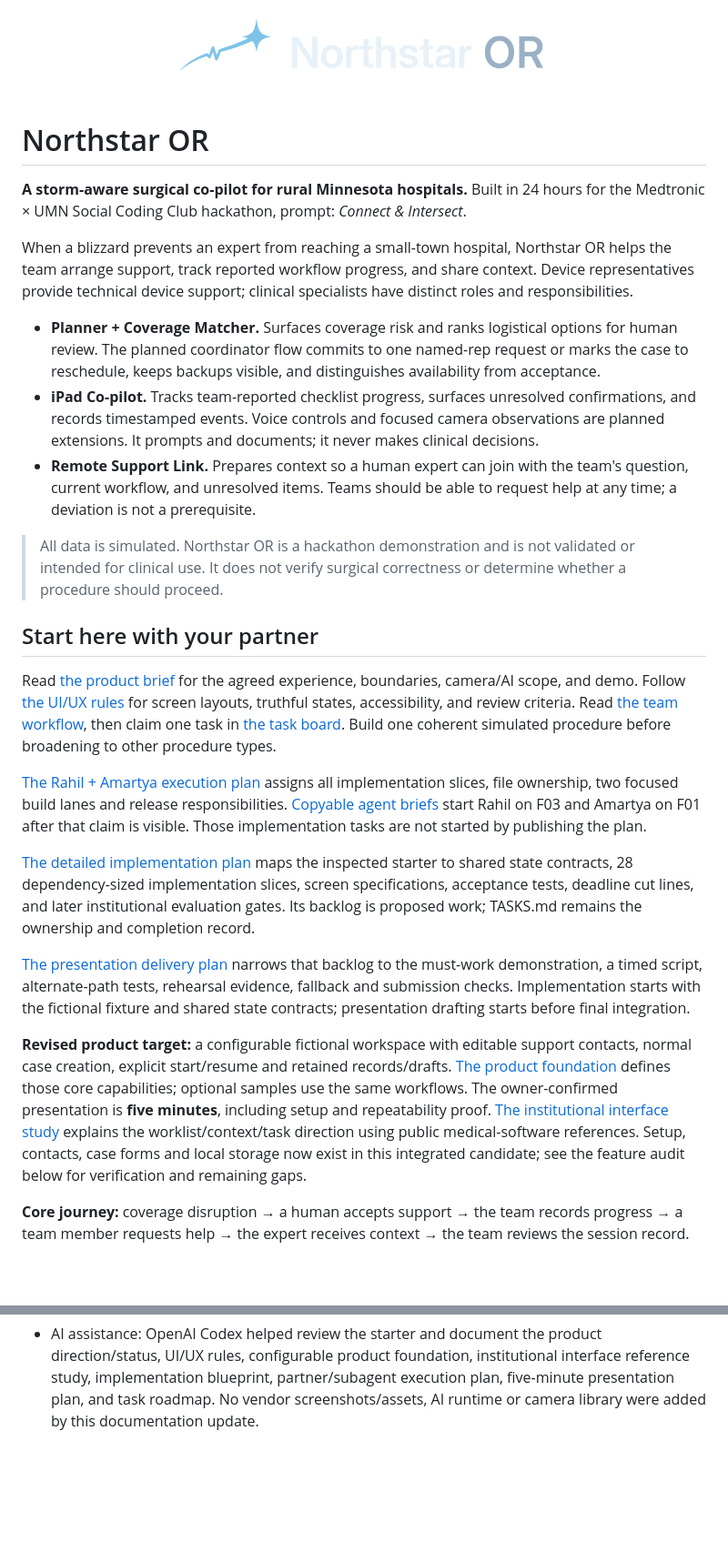
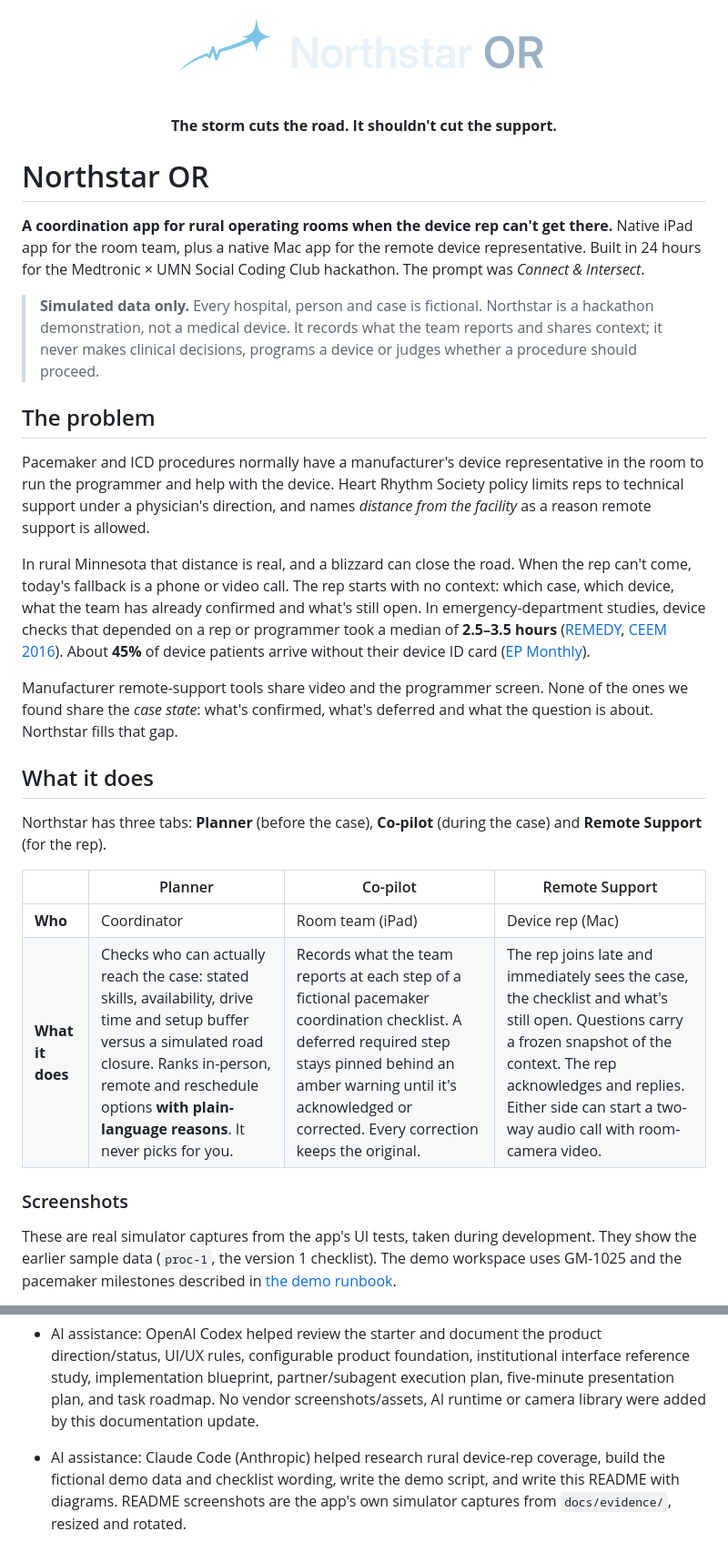
Before and after one commit to rsheth8/Northstar-OR, a Markdown page: README.md, 2 parts joined by grey strips. Shown at 91% size. Rendered like a GitHub page; blank space fills up the shorter version.

```diff
--- a/README.md
+++ b/README.md
@@ -1,28 +1,31 @@
 <p align="center"><img src="docs/brand/lockup-horizontal-dark@2x.png" alt="Northstar OR" width="420"></p>
+
+<p align="center"><b>The storm cuts the road. It shouldn't cut the support.</b></p>
 
 # Northstar OR
 
-**A storm-aware surgical co-pilot for rural Minnesota hospitals.** Built in 24 hours for the Medtronic × UMN Social Coding Club hackathon, prompt: *Connect & Intersect*.
+**A coordination app for rural operating rooms when the device rep can't get there.** Native iPad app for the room team, plus a native Mac app for the remote device representative. Built in 24 hours for the Medtronic × UMN Social Coding Club hackathon. The prompt was *Connect & Intersect*.
 
-When a blizzard prevents an expert from reaching a small-town hospital, Northstar OR helps the team arrange support, track reported workflow progress, and share context. Device representatives provide technical device support; clinical specialists have distinct roles and responsibilities.
+> **Simulated data only.** Every hospital, person and case is fictional. Northstar is a hackathon demonstration, not a medical device. It records what the team reports and shares context; it never makes clinical decisions, programs a device or judges whether a procedure should proceed.
 
-- **Planner + Coverage Matcher.** Surfaces coverage risk and ranks logistical options for human review. The planned coordinator flow commits to one named-rep request or marks the case to reschedule, keeps backups visible, and distinguishes availability from acceptance.
-- **iPad Co-pilot.** Tracks team-reported checklist progress, surfaces unresolved confirmations, and records timestamped events. Voice controls and focused camera observations are planned extensions. It prompts and documents; it never makes clinical decisions.
-- **Remote Support Link.** Prepares context so a human expert can join with the team's question, current workflow, and unresolved items. Teams should be able to request help at any time; a deviation is not a prerequisite.
+## The problem
 
-> All data is simulated. Northstar OR is a hackathon demonstration and is not validated or intended for clinical use. It does not verify surgical correctness or determine whether a procedure should proceed.
+Pacemaker and ICD procedures normally have a manufacturer's device representative in the room to run the programmer and help with the device. Heart Rhythm Society policy limits reps to technical support under a physician's direction, and names *distance from the facility* as a reason remote support is allowed.
 
-## Start here with your partner
+In rural Minnesota that distance is real, and a blizzard can close the road. When the rep can't come, today's fallback is a phone or video call. The rep starts with no context: which case, which device, what the team has already confirmed and what's still open. In emergency-department studies, device checks that depended on a rep or programmer took a median of **2.5–3.5 hours** ([REMEDY](https://clinicaltrials.gov/study/NCT01871090), [CEEM 2016](https://doaj.org/article/938332f9eb5840ba82ca0e853343f78e)). About **45%** of device patients arrive without their device ID card ([EP Monthly](https://epmonthly.com/article/remote-cied-interrogator-usage-in-the-emergency-department/)).
 
-Read [the product brief](docs/PRODUCT.md) for the agreed experience, boundaries, camera/AI scope, and demo. Follow [the UI/UX rules](docs/DESIGN.md) for screen layouts, truthful states, accessibility, and review criteria. Read [the team workflow](docs/TEAM_WORKFLOW.md), then claim one task in [the task board](docs/TASKS.md). Build one coherent simulated procedure before broadening to other procedure types.
+Manufacturer remote-support tools share video and the programmer screen. None of the ones we found share the *case state*: what's confirmed, what's deferred and what the question is about. Northstar fills that gap.
 
-[The Rahil + Amartya execution plan](docs/PARTNER_EXECUTION.md) assigns all implementation slices, file ownership, two focused build lanes and release responsibilities. [Copyable agent briefs](docs/AGENT_BRIEFS.md) start Rahil on F03 and Amartya on F01 after that claim is visible. Those implementation tasks are not started by publishing the plan.
+## What it does
 
-[The detailed implementation plan](docs/IMPLEMENTATION_PLAN.md) maps the inspected starter to shared state contracts, 28 dependency-sized implementation slices, screen specifications, acceptance tests, deadline cut lines, and later institutional evaluation gates. Its backlog is proposed work; TASKS.md remains the ownership and completion record.
+Northstar has three tabs: **Planner** (before the case), **Co-pilot** (during the case) and **Remote Support** (for the rep).
 
-[The presentation delivery plan](docs/DEMO_READINESS.md) narrows that backlog to the must-work demonstration, a timed script, alternate-path tests, rehearsal evidence, fallback and submission checks. Implementation starts with the fictional fixture and shared state contracts; presentation drafting starts before final integration.
+| | Planner | Co-pilot | Remote Support |
+|---|---|---|---|
+| **Who** | Coordinator | Room team (iPad) | Device rep (Mac) |
+| **What it does** | Checks who can actually reach the case: stated skills, availability, drive time and setup buffer versus a simulated road closure. Ranks in-person, remote and reschedule options **with plain-language reasons**. It never picks for you. | Records what the team reports at each step of a fictional pacemaker coordination checklist. A deferred required step stays pinned behind an amber warning until it's acknowledged or corrected. Every correction keeps the original. | The rep joins late and immediately sees the case, the checklist and what's still open. Questions carry a frozen snapshot of the context. The rep acknowledges and replies. Either side can start a two-way audio call with room-camera video. |
 
-**Revised product target:** a configurable fictional workspace with editable support contacts, normal case creation, explicit start/resume and retained records/drafts. [The product foundation](docs/PRODUCT_FOUNDATION.md) defines those core capabilities; optional samples use the same workflows. The owner-confirmed presentation is **five minutes**, including setup and repeatability proof. [The institutional interface study](docs/DESIGN_REFERENCES.md) explains the worklist/context/task direction using public medical-software references. Setup, contacts, case forms and local storage now exist in this integrated candidate; see the feature audit below for verification and remaining gaps.
+### Screenshots
 
-**Core journey:** coverage disruption → a human accepts support → the team records progress → a team member requests help → the expert receives context → the team reviews the session record.
+These are real simulator captures from the app's UI tests, taken during development. They show the earlier sample data (`proc-1`, the version 1 checklist). The demo workspace uses GM-1025 and the pacemaker milestones described in [the demo runbook](docs/DEMO_WORKSPACE.md).
 
@@ -105,3 +203,4 @@ Required by the hackathon rules. Keep this list up to date.
 - Institutional shooting-star identity: OpenAI Codex created the connected star/pulse SVG artwork, neutral wordmark composition, and export tooling, informed by the team's direction and earlier OpenAI image-generation exploration. Rural scenes are preserved as presentation illustrations in `docs/brand/archive/`. AppKit/Swift and Pillow export the production PNGs; these are build tools only, with no new app dependency.
 - AI assistance: Claude (Anthropic) helped with brainstorming, the pitch proposal, the brand and logo, and the starter code scaffold. All code was written during the event.
 - AI assistance: OpenAI Codex helped review the starter and document the product direction/status, UI/UX rules, configurable product foundation, institutional interface reference study, implementation blueprint, partner/subagent execution plan, five-minute presentation plan, and task roadmap. No vendor screenshots/assets, AI runtime or camera library were added by this documentation update.
+- AI assistance: Claude Code (Anthropic) helped research rural device-rep coverage, build the fictional demo data and checklist wording, write the demo script, and write this README with diagrams. README screenshots are the app's own simulator captures from `docs/evidence/`, resized and rotated.
```
Also changed, not shown: other parts of README.md (+127 -32 lines), docs/readme/copilot-deferral.png (added), docs/readme/mac-rep.jpg (added), docs/readme/planner.png (added), docs/readme/room-support.png (added).
